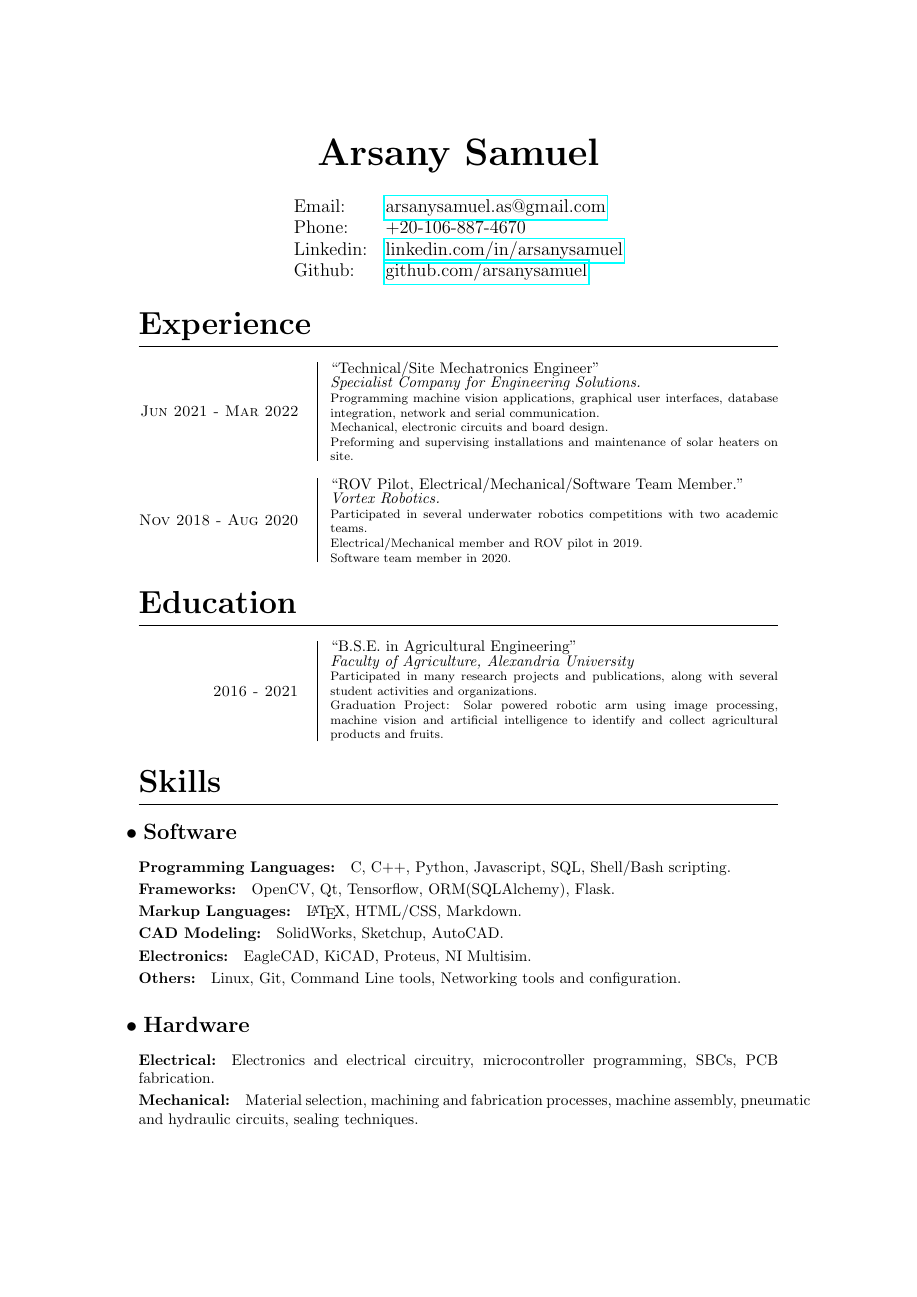
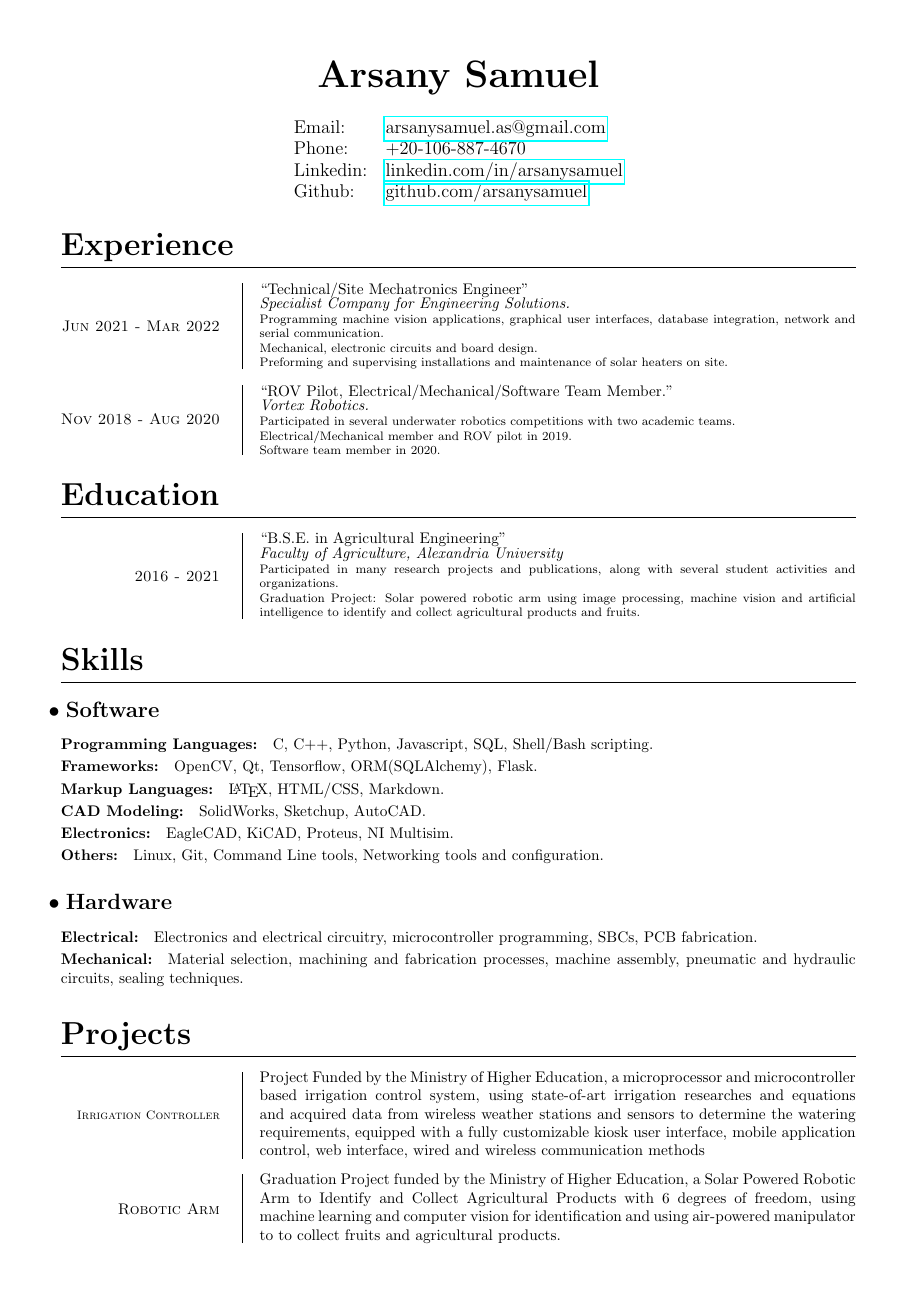
Before and after one commit to arsanysamuel/resume, a LaTeX document (Arsany_Samuel.tex): page 1 of 2. Compiled offline with pdfLaTeX.

Commit message:
minor changes

```diff
--- a/Arsany_Samuel.tex
+++ b/Arsany_Samuel.tex
@@ -5,7 +5,7 @@
 \usepackage{titling}  % customize maketitle
 \usepackage{indentfirst}  % indent first word of every paragraph
 \usepackage[none]{hyphenat}  % prevent hyphenation in the entire document by setting the hyphenation languages to none
-\usepackage[margin=1.25in]{geometry}
+\usepackage[margin=0.55in]{geometry}
 \usepackage{hyperref}  % for hyerlinks
 
 \pagenumbering{gobble}  % no page numbering
@@ -63,38 +63,36 @@
 
 \newcommand{\entry}[4]{   % new command takes 4 args, will improve with xargs package to take optional arguments later
 	\begin{center}
-		\begin{minipage}[c]{0.25\linewidth}  % [t] is optional positioning argument, try h,b,t,p , using text width as it's a constant width
+		\begin{minipage}[c]{0.2\linewidth}  % [t] is optional positioning argument, try h,b,t,p , using text width as it's a constant width
 			\vfill
 			\hfill  % align to the right
 			\textsc{#1}  % small caps word, # for the argument number
 			\vfill
 		\end{minipage}
 		\hfill\vline\hfill  % vertical line in the center
-		\begin{minipage}[c]{0.7\linewidth}
+		\begin{minipage}[c]{0.75\linewidth}
 			\textrm{``#2''} \\
 			\textit{#3} \\
 			\footnotesize{#4}
 		\end{minipage}
 	\end{center}
-	%\vspace{0.5em}
 }
 
 \newcommand{\smallentry}[2]{   % new command takes 2 args
 	\begin{center}
-		\begin{minipage}[c]{0.25\linewidth}  % [t] is optional positioning argument, try h,b,t,p , using text width as it's a constant width
+		\begin{minipage}[c]{0.2\linewidth}  % [t] is optional positioning argument, try h,b,t,p , using text width as it's a constant width
 			\vfill
 			\hfill  % align to the right
 			\textsc{#1}  % small caps word, # for the argument number
 			\vfill
 		\end{minipage}
 		\hfill\vline\hfill  % line in the center
-		\begin{minipage}[c]{0.7\linewidth}
+		\begin{minipage}[c]{0.75\linewidth}
 			\vfill
 			\textrm{#2}
 			\vfill
 		\end{minipage}
 	\end{center}
-	\vspace{0.5em}
 }
 
 \title{R\'esum\'e}
```
